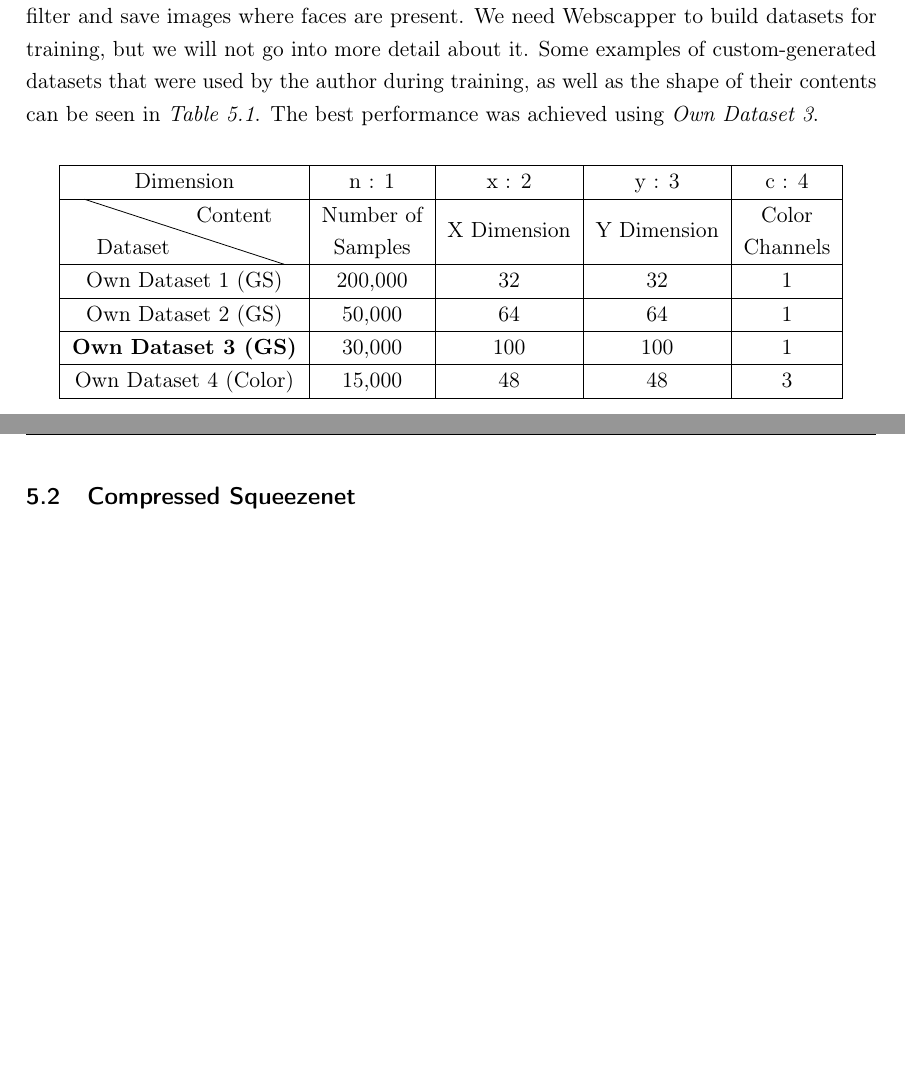
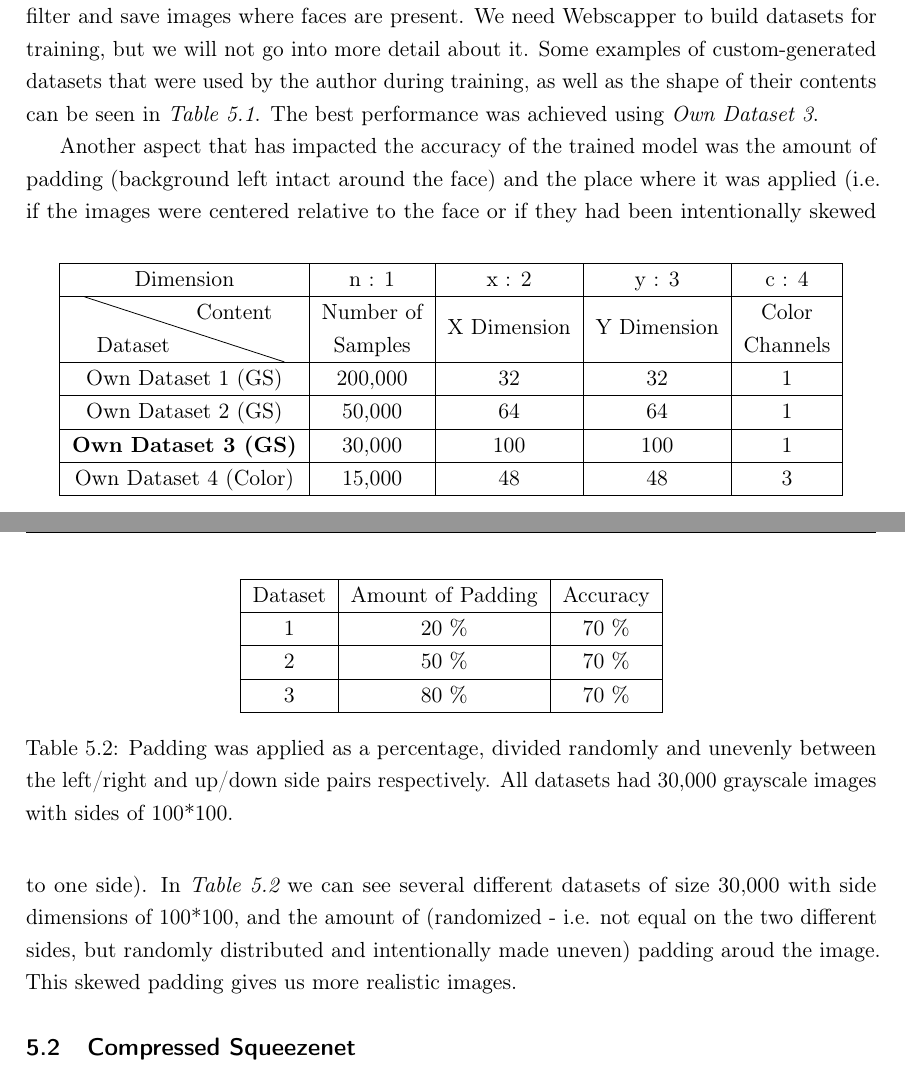
Before and after one commit to munober/thesis, a LaTeX thesis (main.tex, which reads chap5.tex, tables/datasets_2.tex): two parts of pages 28 and 29 of 42, joined at a grey line, cut so that both start at the same text, the shorter picture padded with empty space. Compiled offline with pdfLaTeX.

Commit message:
updates:

```diff
--- a/chap5.tex
+++ b/chap5.tex
@@ -1,8 +1,11 @@
 We have previously defined \textit{TinyFace} as a face detector application, powered by neural networks, and running in a TensorFlow-Lite interpreter environment, where certain steps have been undertaken to reduce model size and complexity. This chapter will present a working application where this has been made possible. \par
 As previously discussed, there are esentially 4 steps to building \textit{TinyFace}: gathering data, experimenting with convolutional neural-network model architectures, training, and, finally, evaluating inference performance. With it being an iterative process, this means that after running through all 4 steps, we must go back to step 1 and try improving our model's performance even more. \par
+
 \section{Webscrapper}
 \subfile{tables/datasets_2}
-Webscrapper is a Selenium-based automatic web-scraping tool, which can search for, download, pre-process, crop and add custom or random side-paddings, sort and categorize, filter and save images where faces are present. We need Webscapper to build datasets for training, but we will not go into more detail about it. Some examples of custom-generated datasets that were used by the author during training, as well as the shape of their contents can be seen in \textit{Table \ref{tab:numpy_training_shape}}. The best performance was achieved using \textit{Own Dataset 3}.
+Webscrapper is a Selenium-based automatic web-scraping tool, which can search for, download, pre-process, crop and add custom or random side-paddings, sort and categorize, filter and save images where faces are present. We need Webscapper to build datasets for training, but we will not go into more detail about it. Some examples of custom-generated datasets that were used by the author during training, as well as the shape of their contents can be seen in \textit{Table \ref{tab:numpy_training_shape}}. The best performance was achieved using \textit{Own Dataset 3}. \par
+Another aspect that has impacted the accuracy of the trained model was the amount of padding (background left intact around the face) and the place where it was applied (i.e. if the images were centered relative to the face or if they had been intentionally skewed to one side). In \textit{Table \ref{tab:numpy_training_padding}} we can see several different datasets of size 30,000 with side dimensions of 100*100, and the amount of (randomized - i.e. not equal on the two different sides, but randomly distributed and intentionally made uneven) padding aroud the image. This skewed padding gives us more realistic images.
+
 \section{Compressed Squeezenet}
 \subsection{Goals}
 Having resolved to formalize the training and evaluation of models, several Python scripts have been written to automate this task. Thus, we firstly needed to write up all the identified model candidates in TensorFlow, in order to be able to call them up for training. This was done for all 4 models from the previous chapter. After training and evaluating performance, the best accuracy and also the smallest size were achieved by Squeezenet.
--- a/tables/datasets_2.tex
+++ b/tables/datasets_2.tex
@@ -14,3 +14,16 @@
     \caption{For each dataset, we have used almost all of the 4GB of VRAM the graphics card used for training had. The dataset size is proportional to the number of samples and the dimensions of each sample.}
     \label{tab:numpy_training_shape}
 \end{table}
+
+\begin{table}
+    \centering
+    \begin{tabular}{|c|c|c|}
+        \hline
+        Dataset & Amount of Padding & Accuracy  \\ \hline
+        1 & 20 \% & 70 \%  \\ \hline
+        2 & 50 \% & 70 \%  \\ \hline
+        3 & 80 \% & 70 \%  \\ \hline
+    \end{tabular}
+    \caption{Padding was applied as a percentage, divided randomly and unevenly between the left/right and up/down side pairs respectively. All datasets had 30,000 grayscale images with sides of 100*100.}
+    \label{tab:numpy_training_padding}
+\end{table}
```
Also changed, not shown: main.pdf, chap5.tex (2 more changed lines).
